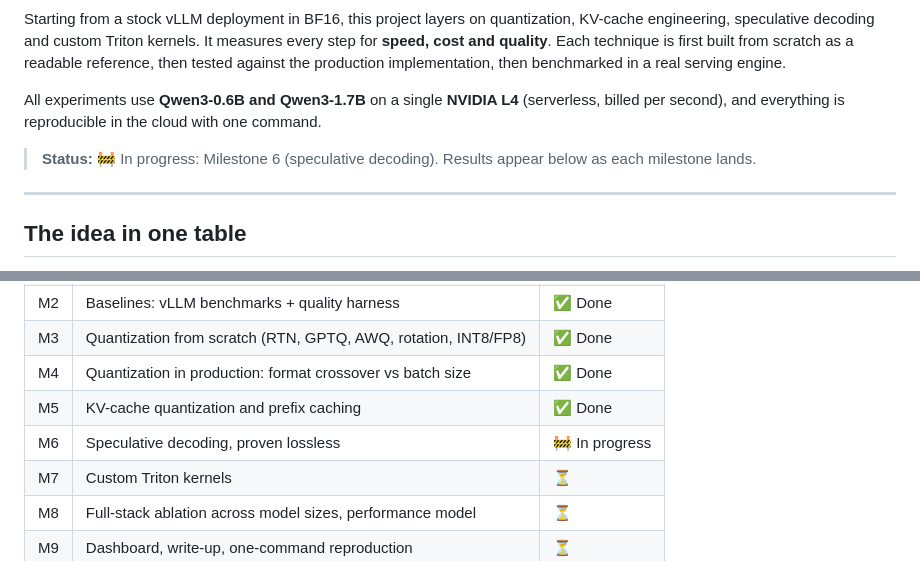
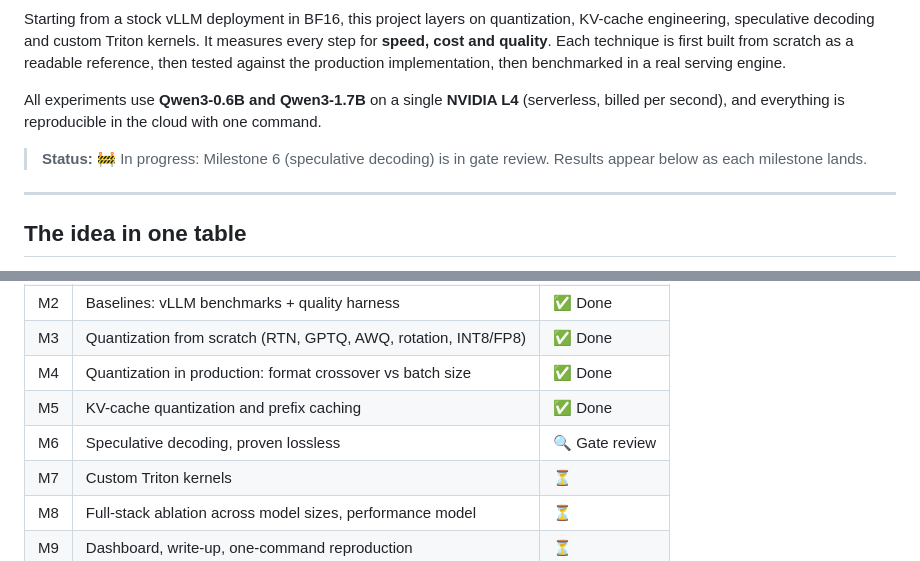
Before and after one commit to ish-codes-magic/bytes-per-token, a Markdown page: README.md, 2 parts joined by grey strips. Drawn GitHub-style.

```diff
--- a/README.md
+++ b/README.md
@@ -10,7 +10,8 @@ implementation, then benchmarked in a real serving engine.
 All experiments use **Qwen3-0.6B and Qwen3-1.7B** on a single **NVIDIA L4** (serverless, billed per second), and
 everything is reproducible in the cloud with one command.
 
-> **Status:** 🚧 In progress: Milestone 6 (speculative decoding). Results appear below as each milestone lands.
+> **Status:** 🚧 In progress: Milestone 6 (speculative decoding) is in gate review. Results appear below as
+> each milestone lands.
 
 ---
 
@@ -263,7 +314,7 @@ Two sizes from one family show **how each gain changes with model size**.
 | M3 | Quantization from scratch (RTN, GPTQ, AWQ, rotation, INT8/FP8) | ✅ Done |
 | M4 | Quantization in production: format crossover vs batch size | ✅ Done |
 | M5 | KV-cache quantization and prefix caching | ✅ Done |
-| M6 | Speculative decoding, proven lossless | 🚧 In progress |
+| M6 | Speculative decoding, proven lossless | 🔍 Gate review |
 | M7 | Custom Triton kernels | ⏳ |
 | M8 | Full-stack ablation across model sizes, performance model | ⏳ |
 | M9 | Dashboard, write-up, one-command reproduction | ⏳ |
```
Also changed, not shown: other parts of README.md (+50 -0 lines).
